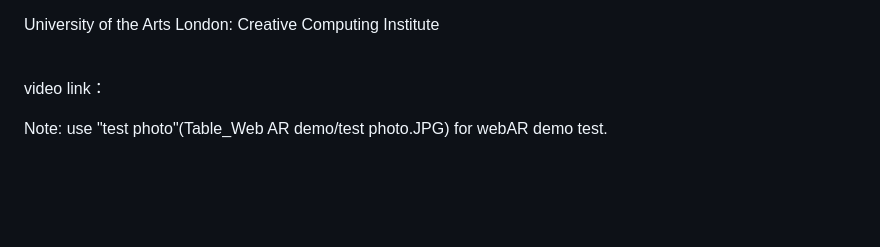
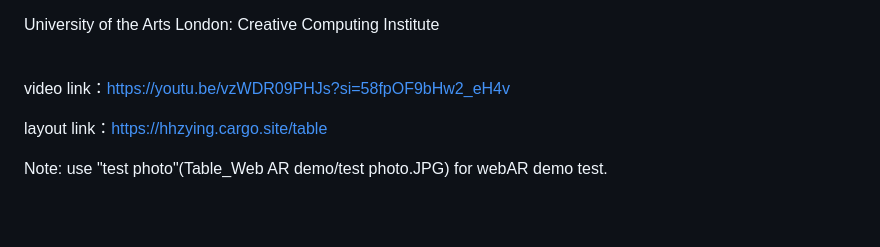
Before and after one commit to hhzying/MSc-Creative-Making-Advanced-Final-Project, a Markdown page: README.md, the part around the change. Rendered like a GitHub page; blank space fills up the shorter version.

Commit message:
Update README.md
update layout link

```diff
--- a/README.md
+++ b/README.md
@@ -18,7 +18,9 @@ University of the Arts London: Creative Computing Institute
 
 <br>
 
-video link：
+video link：https://youtu.be/vzWDR09PHJs?si=58fpOF9bHw2_eH4v
+
+layout link：https://hhzying.cargo.site/table
 
 Note: use "test photo"(Table_Web AR demo/test photo.JPG) for webAR demo test.
 
```
